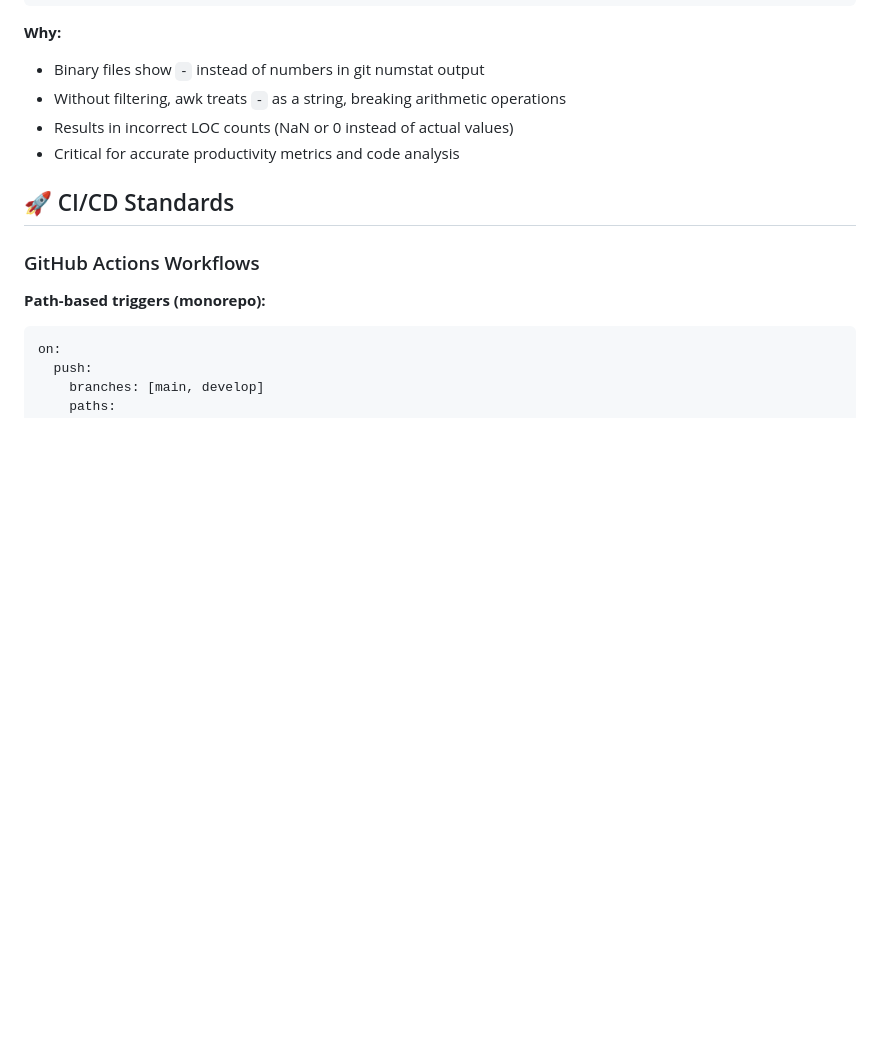
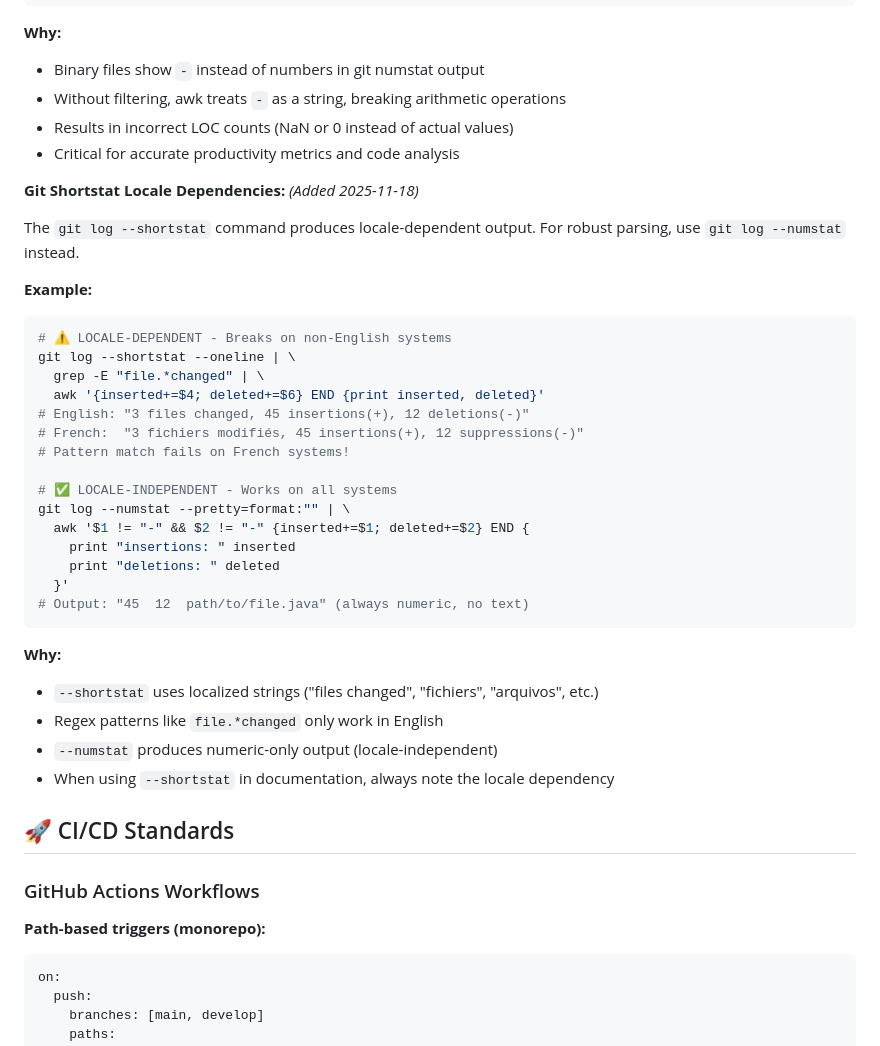
Before and after one commit to lucasxf/wine-reviewer, a Markdown page: infra/CODING_STYLE_INFRASTRUCTURE.md, the part around the change. GitHub-like rendering; blank space fills up the shorter version.

Commit message:
docs: Add directive - git shortstat locale dependencies

````diff
--- a/infra/CODING_STYLE_INFRASTRUCTURE.md
+++ b/infra/CODING_STYLE_INFRASTRUCTURE.md
@@ -192,6 +192,35 @@ git log --numstat --pretty=format:"" | \
 - Results in incorrect LOC counts (NaN or 0 instead of actual values)
 - Critical for accurate productivity metrics and code analysis
 
+**Git Shortstat Locale Dependencies:** *(Added 2025-11-18)*
+
+The `git log --shortstat` command produces locale-dependent output. For robust parsing, use `git log --numstat` instead.
+
+**Example:**
+```bash
+# ⚠️ LOCALE-DEPENDENT - Breaks on non-English systems
+git log --shortstat --oneline | \
+  grep -E "file.*changed" | \
+  awk '{inserted+=$4; deleted+=$6} END {print inserted, deleted}'
+# English: "3 files changed, 45 insertions(+), 12 deletions(-)"
+# French:  "3 fichiers modifiés, 45 insertions(+), 12 suppressions(-)"
+# Pattern match fails on French systems!
+
+# ✅ LOCALE-INDEPENDENT - Works on all systems
+git log --numstat --pretty=format:"" | \
+  awk '$1 != "-" && $2 != "-" {inserted+=$1; deleted+=$2} END {
+    print "insertions: " inserted
+    print "deletions: " deleted
+  }'
+# Output: "45  12  path/to/file.java" (always numeric, no text)
+```
+
+**Why:**
+- `--shortstat` uses localized strings ("files changed", "fichiers", "arquivos", etc.)
+- Regex patterns like `file.*changed` only work in English
+- `--numstat` produces numeric-only output (locale-independent)
+- When using `--shortstat` in documentation, always note the locale dependency
+
 ## 🚀 CI/CD Standards
 
 ### GitHub Actions Workflows
````
